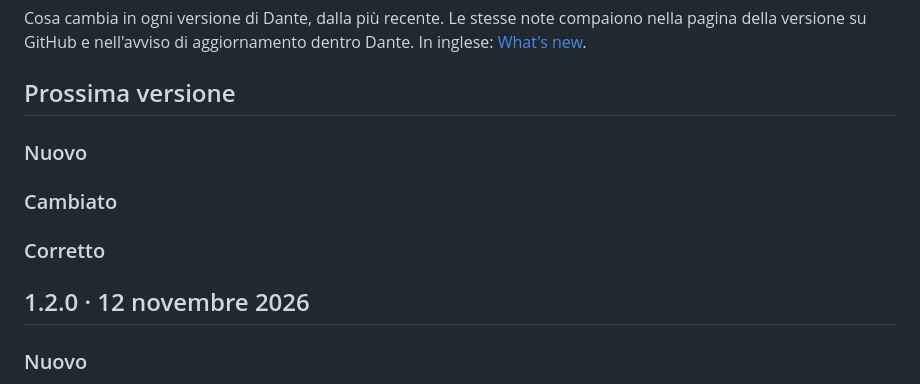
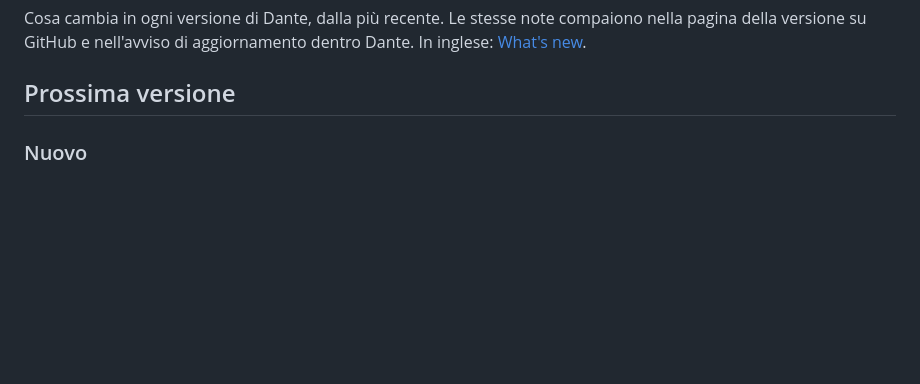
Before and after one commit to lucadj77/dante, a Markdown page: docs/novita.md, the part around the change. GitHub-like rendering; blank space fills up the shorter version.

```diff
--- a/docs/novita.md
+++ b/docs/novita.md
@@ -3,14 +3,6 @@
 Cosa cambia in ogni versione di Dante, dalla più recente. Le stesse note compaiono nella pagina della versione su GitHub e nell'avviso di aggiornamento dentro Dante. In inglese: [What's new](whats-new.md).
 
 ## Prossima versione
-
-### Nuovo
-
-### Cambiato
-
-### Corretto
-
-## 1.2.0 · 12 novembre 2026
 
 ### Nuovo
 
```
Also changed, not shown: docs/whats-new.md (+0 -8 lines).
